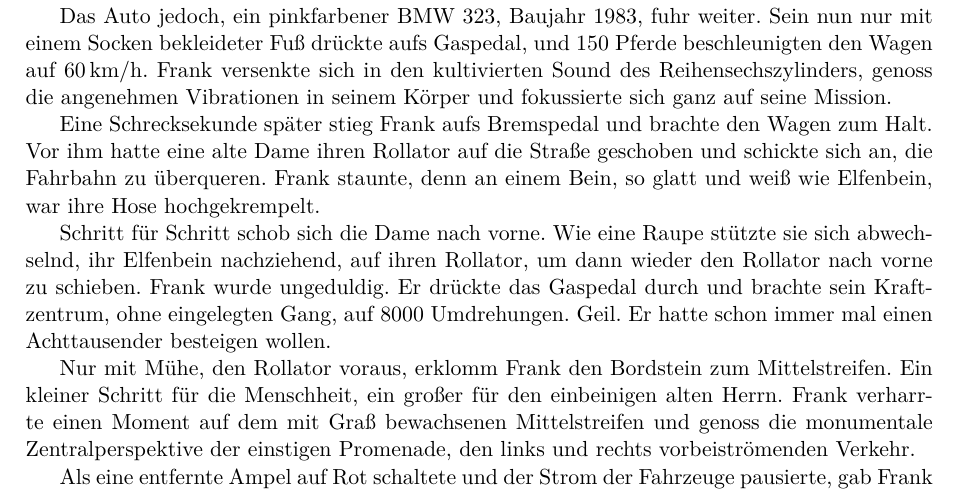
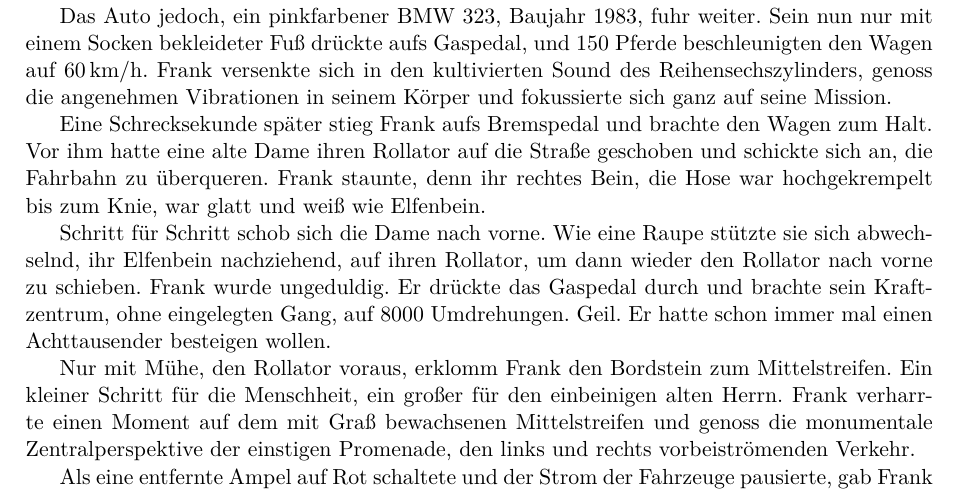
Before and after one commit to kinnla/stories, a LaTeX document (frank-machts/frank-machts.tex): part of the page, cut so that both start at the same text. Compiled offline with XeLaTeX.

Commit message:
Elfenbein

```diff
--- a/frank-machts/frank-machts.tex
+++ b/frank-machts/frank-machts.tex
@@ -26,7 +26,7 @@ Was tun? Frank beugte sich nach unten. Mit spitzen Fingern zog er den beschmiert
 
 Das Auto jedoch, ein pinkfarbener BMW 323, Baujahr 1983, fuhr weiter. Sein nun nur mit einem Socken bekleideter Fuß drückte aufs Gaspedal, und 150 Pferde beschleunigten den Wagen auf \SI{60}{\km/\hour}. Frank versenkte sich in den kultivierten Sound des Reihensechszylinders, genoss die angenehmen Vibrationen in seinem Körper und fokussierte sich ganz auf seine Mission.
 
-Eine Schrecksekunde später stieg Frank aufs Bremspedal und brachte den Wagen zum Halt. Vor ihm hatte eine alte Dame ihren Rollator auf die Straße geschoben und schickte sich an, die Fahrbahn zu überqueren. Frank staunte, denn an einem Bein, so glatt und weiß wie Elfenbein, war ihre Hose hochgekrempelt.
+Eine Schrecksekunde später stieg Frank aufs Bremspedal und brachte den Wagen zum Halt. Vor ihm hatte eine alte Dame ihren Rollator auf die Straße geschoben und schickte sich an, die Fahrbahn zu überqueren. Frank staunte, denn ihr rechtes Bein, die Hose war hochgekrempelt bis zum Knie, war glatt und weiß wie Elfenbein.
 
 Schritt für Schritt schob sich die Dame nach vorne. Wie eine Raupe stützte sie sich abwechselnd, ihr Elfenbein nachziehend, auf ihren Rollator, um dann wieder den Rollator nach vorne zu schieben. Frank wurde ungeduldig. Er drückte das Gaspedal durch und brachte sein Kraftzentrum, ohne eingelegten Gang, auf 8000 Umdrehungen. Geil. Er hatte schon immer mal einen Achttausender besteigen wollen.
 
```
Also changed, not shown: frank-machts/frank-machts.pdf.
